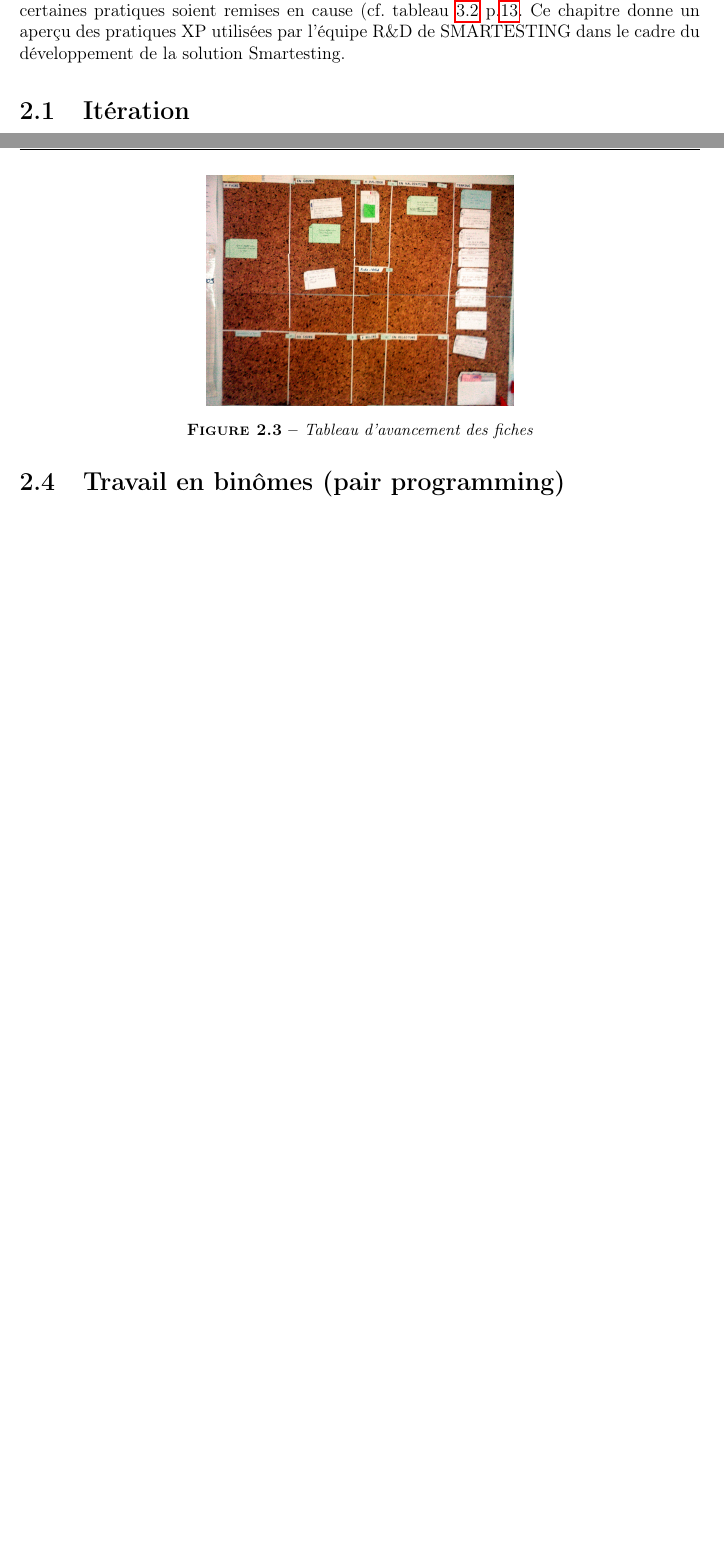
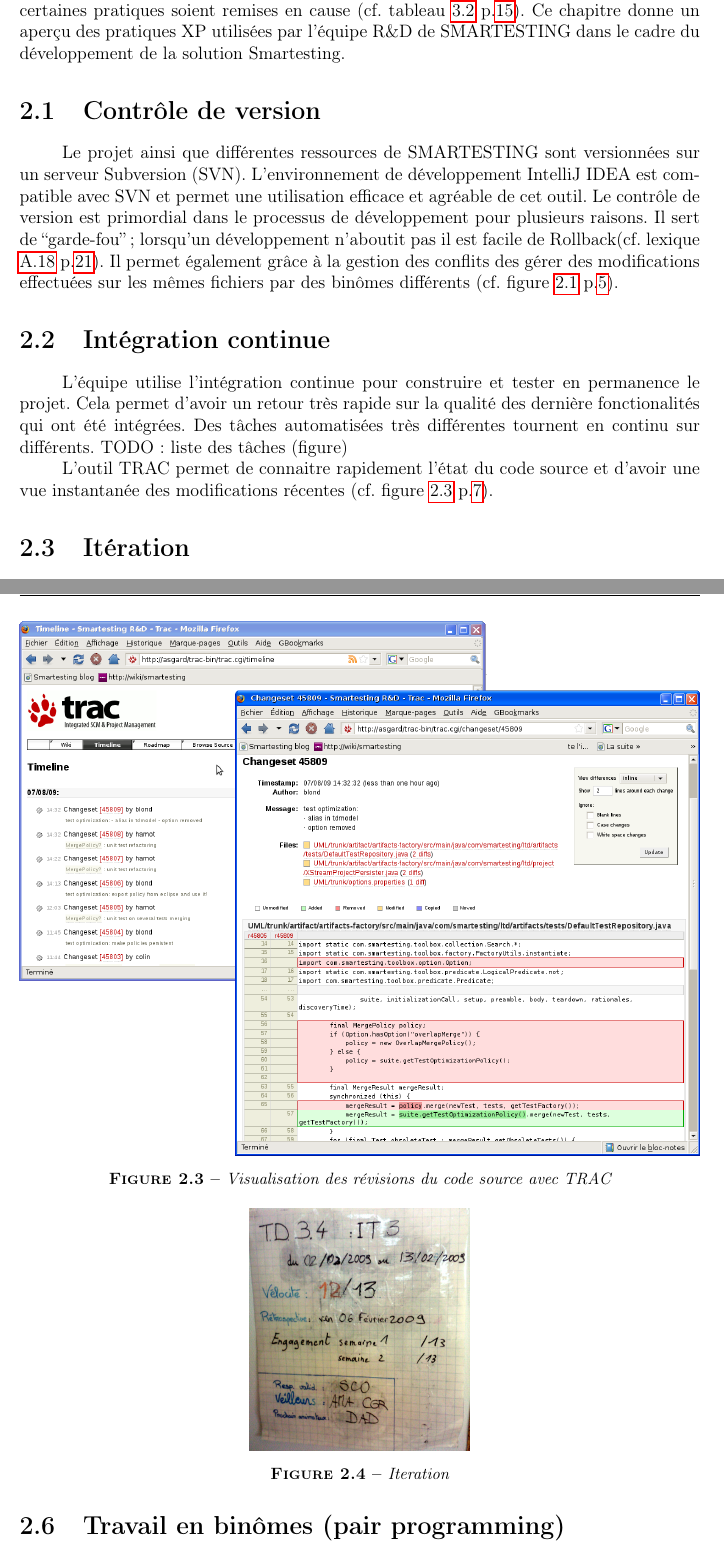
Before and after one commit to quaywin/internship-report, a LaTeX book (sources/Rapport.tex, which reads sources/agile.tex): two parts of pages 9 and 11 of 27 before the commit and two parts of pages 9 and 12 of 29 after it, joined at a grey line, cut so that both start at the same text, the shorter picture padded with empty space. Compiled offline with pdfLaTeX.

Commit message:
Added some figures on agile topic, added pictures, added pdf file into repository

```diff
--- a/sources/agile.tex
+++ b/sources/agile.tex
@@ -1,7 +1,10 @@
 \chapter{Methodes Agiles}\label{agile}
-L'équipe dans laquelle je fais mon stage utilisent les méthodes Agiles(cf. lexique \ref{lexique:agile} p.\pageref{lexique:agile}) et eXtreme Programming(cf. lexique \ref{lexique:XP} p.\pageref{lexique:XP}) en particulier. Ces méthodes ne sont pas figées et doivent être adaptées à chaque équipe. Il est donc courant et primordial que certaines pratiques soient remises en cause (cf. tableau \ref{tableau:evolPratXP} p.\pageref{tableau:evolPratXP}. Ce chapitre donne un aperçu des pratiques XP utilisées par l'équipe R\&D de SMARTESTING dans le cadre du développement de la solution Smartesting.
+L'équipe dans laquelle je fais mon stage utilisent les méthodes Agiles(cf. lexique \ref{lexique:agile} p.\pageref{lexique:agile}) et eXtreme Programming(cf. lexique \ref{lexique:XP} p.\pageref{lexique:XP}) en particulier. Ces méthodes ne sont pas figées et doivent être adaptées à chaque équipe. Il est donc courant et primordial que certaines pratiques soient remises en cause (cf. tableau \ref{tableau:evolPratXP} p.\pageref{tableau:evolPratXP}). Ce chapitre donne un aperçu des pratiques XP utilisées par l'équipe R\&D de SMARTESTING dans le cadre du développement de la solution Smartesting.
 
 % Le projet est stocké sur un serveur Subversion\footnote{}
 %TRAC, SVN, HUDSON, Jira, IntelliJ Idea, Ubuntu 8.10, RSM 7.0.0.x, 7.0.5, 7.5, Together 2007,2008, RQM, HP Mercury Quality Center, HP Quick Test Center.
 %Travail sur IDEA, svn
 %TODO : mise en place, utilisation, utilité ...
+
+\section{Contrôle de version}
+Le projet ainsi que différentes ressources de SMARTESTING sont versionnées sur un serveur Subversion (SVN). L'environnement de développement IntelliJ IDEA est compatible avec SVN et permet une utilisation efficace et agréable de cet outil. Le contrôle de version est primordial dans le processus de développement pour plusieurs raisons. Il sert de ``garde-fou''; lorsqu'un développement n'aboutit pas il est facile de Rollback(cf. lexique \ref{lexique:rollback} p.\pageref{lexique:rollback}). Il permet également grâce à la gestion des conflits des gérer des modifications effectuées sur les mêmes fichiers par des binômes différents (cf. figure \ref{figure:ideaMerge} p.\pageref{figure:ideaMerge}).
@@ -7,0 +16,8 @@
+\label{figure:ideaMerge}
+\end{figure}
+
+
+
+\section{Intégration continue}
+L'équipe utilise l'intégration continue pour construire et tester en permanence le projet. Cela permet d'avoir un retour très rapide sur la qualité des dernière fonctionalités qui ont été intégrées. Des tâches automatisées très différentes tournent en continu sur différents.
+TODO : liste des tâches (figure)
@@ -8,3 +29,16 @@
+\label{figure:hudson}
+\end{figure}
+
+L'outil TRAC permet de connaitre rapidement l'état du code source et d'avoir une vue instantanée des modifications récentes (cf. figure \ref{figure:trac} p.\pageref{figure:trac}).
+
+\begin{figure}[!h]
+\centering
+\includegraphics[width=\textwidth]{Illustrations/trac.png}
+\caption{Visualisation des révisions du code source avec TRAC}
+\label{figure:trac}
+\end{figure}
+
+
 
 \section{Itération}
 L'équipe organise son travail sous forme d'itérations d'une semaine. Chaque itération traite un nombre de fonctionnalités limité qui est quantifié en points de vélocité(cf. lexique \ref{lexique:velocité} p.\pageref{lexique:velocité}). À la fin de mon stage la vélocité variait entre 7 et 13 points par semaine. Une itération est planifiée lors de la rétrospective de l'itération précédente. Un itération compte un certain nombre de points de vélocité qui constitue une estimation de la durée requise pour développer les fonctionalités planifiées. La durée d'une itération à la première semaine de mon stage etait de deux semaines. Elle est tout de suite passée à une semaine. À la fin d'une itération le produit est livré. Les versions mineures sont disponibles pour les consultants afin de les tester sur le terrain et d'obtenir des retours en condition réele. Les versions majeures de fin de jalon (Milestone) bénéficient d'une période de validation approfondie et sont disponibles aux utilisateurs finaux.
```
Also changed, not shown: sources/activitesconfiees.tex (+4 -4 lines), sources/lexique.tex (+1 -1 lines), sources/Illustrations/Observation.png (added), sources/Illustrations/hudson.png (added), sources/Illustrations/ideaMerge.png (added), sources/Illustrations/trac.png (added), sources/agile.tex (10 more changed lines), 1 other file.
